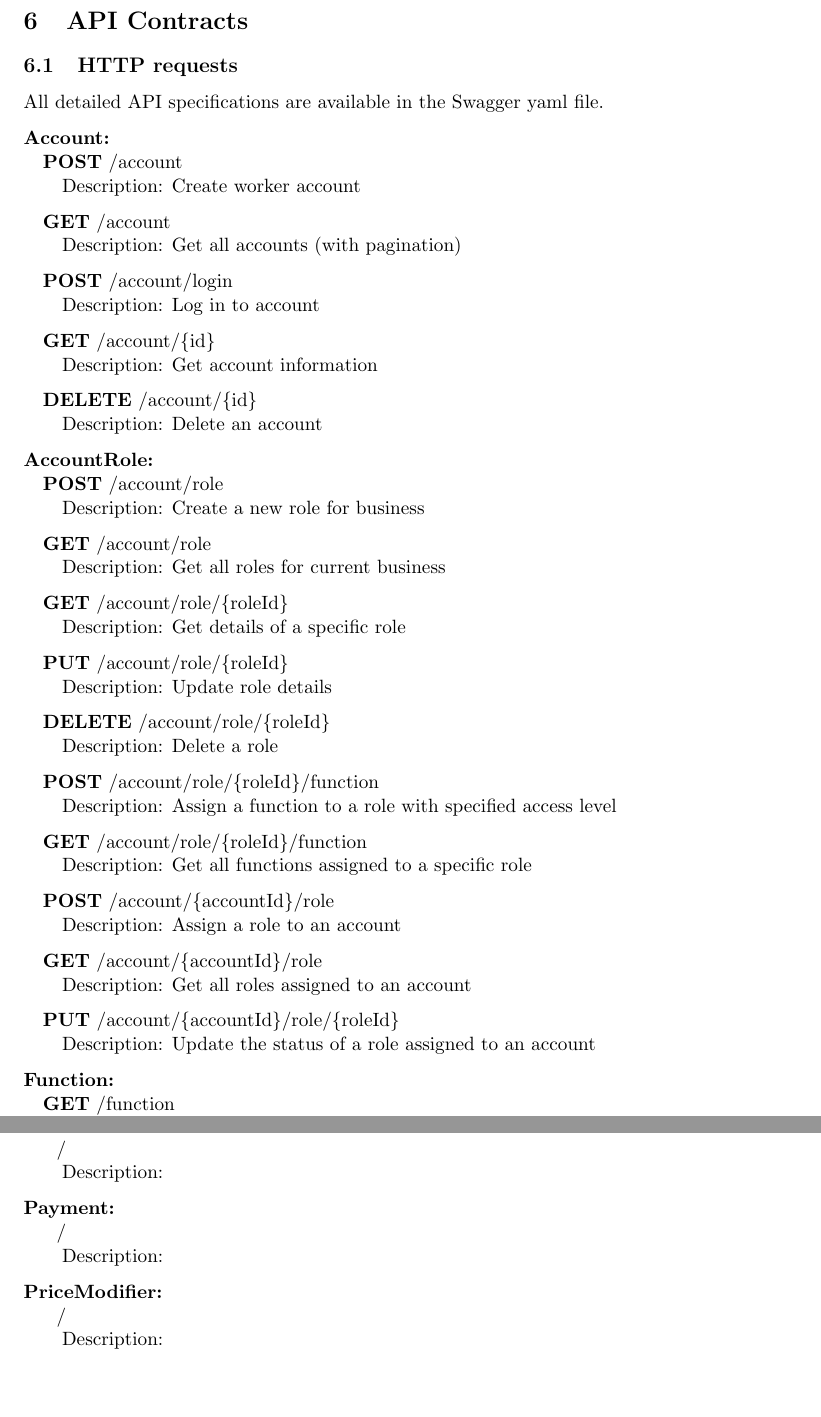
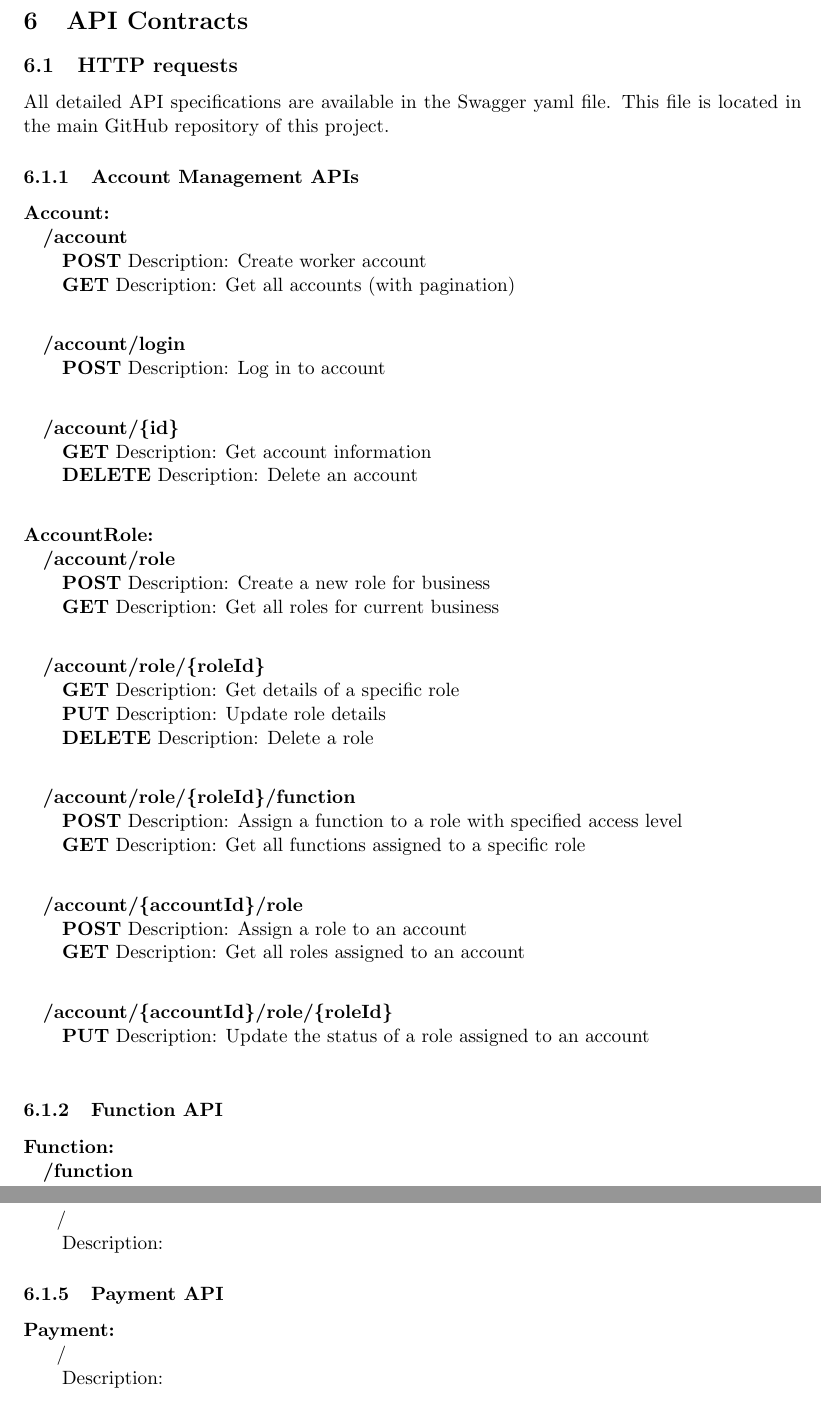
Before and after one commit to mykolas-alt/software-design, a LaTeX document (main.tex): two parts of pages 14 and 16 of 17, joined at a grey line, cut so that both start at the same text, the shorter picture padded with empty space. Compiled offline with pdfLaTeX.

Commit message:
Updates from Overleaf

```diff
--- a/main.tex
+++ b/main.tex
@@ -250,57 +250,57 @@ The diagram in Fig. \ref{fig:data_model} shows the main entities within our data
 
 \subsection{HTTP requests}
 
-All detailed API specifications are available in the Swagger yaml file.
+All detailed API specifications are available in the Swagger yaml file. This file is located in the main GitHub repository of this project.
 
+\subsubsection{Account Management APIs}
 \textbf{Account:}\\
-\hspace*{1em}\textbf{POST} /account\\
-\hspace*{2em}Description: Create worker account
+% /account
+%     POST
+%     GET
+%
+% /account/login
+%     POST
+\hspace*{1em}\textbf{/account}\\
+\hspace*{2em}\textbf{POST} Description: Create worker account\\
+\hspace*{2em}\textbf{GET} Description: Get all accounts (with pagination)\\
 
-\hspace*{1em}\textbf{GET} /account\\
-\hspace*{2em}Description: Get all accounts (with pagination)
+\hspace*{1em}\textbf{/account/login}\\
+\hspace*{2em}\textbf{POST} Description: Log in to account\\
 
-\hspace*{1em}\textbf{POST} /account/login\\
-\hspace*{2em}Description: Log in to account
+\hspace*{1em}\textbf{/account/\{id\}}\\
+\hspace*{2em}\textbf{GET} Description: Get account information\\
+\hspace*{2em}\textbf{DELETE} Description: Delete an account\\
 
-\hspace*{1em}\textbf{GET} /account/\{id\}\\
-\hspace*{2em}Description: Get account information
-
-\hspace*{1em}\textbf{DELETE} /account/\{id\}\\
-\hspace*{2em}Description: Delete an account
 
 \textbf{AccountRole:}\\
-\hspace*{1em}\textbf{POST} /account/role\\
-\hspace*{2em}Description: Create a new role for business
+\hspace*{1em}\textbf{/account/role}\\
+\hspace*{2em}\textbf{POST} Description: Create a new role for business\\
+\hspace*{2em}\textbf{GET} Description: Get all roles for current business\\
 
-\hspace*{1em}\textbf{GET} /account/role\\
-\hspace*{2em}Description: Get all roles for current business
+\hspace*{1em}\textbf{/account/role/\{roleId\}}\\
+\hspace*{2em}\textbf{GET} Description: Get details of a specific role\\
+\hspace*{2em}\textbf{PUT} Description: Update role details\\
+\hspace*{2em}\textbf{DELETE} Description: Delete a role\\
 
-\hspace*{1em}\textbf{GET} /account/role/\{roleId\}\\
-\hspace*{2em}Description: Get details of a specific role
+\hspace*{1em}\textbf{/account/role/\{roleId\}/function}\\
+\hspace*{2em}\textbf{POST} Description: Assign a function to a role with specified access level\\
+\hspace*{2em}\textbf{GET} Description: Get all functions assigned to a specific role\\
 
-\hspace*{1em}\textbf{PUT} /account/role/\{roleId\}\\
-\hspace*{2em}Description: Update role details
+\hspace*{1em}\textbf{/account/\{accountId\}/role}\\
+\hspace*{2em}\textbf{POST} Description: Assign a role to an account\\
+\hspace*{2em}\textbf{GET} Description: Get all roles assigned to an account\\
 
-\hspace*{1em}\textbf{DELETE} /account/role/\{roleId\}\\
-\hspace*{2em}Description: Delete a role
+\hspace*{1em}\textbf{/account/\{accountId\}/role/\{roleId\}}\\
+\hspace*{2em}\textbf{PUT} Description: Update the status of a role assigned to an account\\
 
-\hspace*{1em}\textbf{POST} /account/role/\{roleId\}/function\\
-\hspace*{2em}Description: Assign a function to a role with specified access level
 
-\hspace*{1em}\textbf{GET} /account/role/\{roleId\}/function\\
-\hspace*{2em}Description: Get all functions assigned to a specific role
-
-\hspace*{1em}\textbf{POST} /account/\{accountId\}/role\\
-\hspace*{2em}Description: Assign a role to an account
-
-\hspace*{1em}\textbf{GET} /account/\{accountId\}/role\\
-\hspace*{2em}Description: Get all roles assigned to an account
-
-\hspace*{1em}\textbf{PUT} /account/\{accountId\}/role/\{roleId\}\\
-\hspace*{2em}Description: Update the status of a role assigned to an account
+\subsubsection{Function API}\\
 
 \textbf{Function:}\\
-\hspace*{1em}\textbf{GET} /function\\
-\hspace*{2em}Description: Get all available system functions
+\hspace*{1em}\textbf{/function}\\
+\hspace*{2em}\textbf{GET} Description: Get all available system functions\\
+
+
+\subsubsection{Business Management APIs}\\
 
 \textbf{Business:}\\
@@ -309,2 +310 @@ All detailed API specifications are available in the Swagger yaml file.
 
-\hspace*{1em}\textbf{GET} /business\\
@@ -390,13 +384,12 @@ All detailed API specifications are available in the Swagger yaml file.
 \hspace*{1em}\textbf{ } /\\
 \hspace*{2em}Description:
 
+\subsubsection{Payment API}
+
 \textbf{Payment:}\\
 \hspace*{1em}\textbf{ } /\\
 \hspace*{2em}Description:
 
-\textbf{PriceModifier:}\\
-\hspace*{1em}\textbf{ } /\\
-\hspace*{2em}Description:
 
 \subsection{HTTP responses}
 \hspace*{1em}200 Ok\\
```
Also changed, not shown: main.tex (53 more changed lines).
